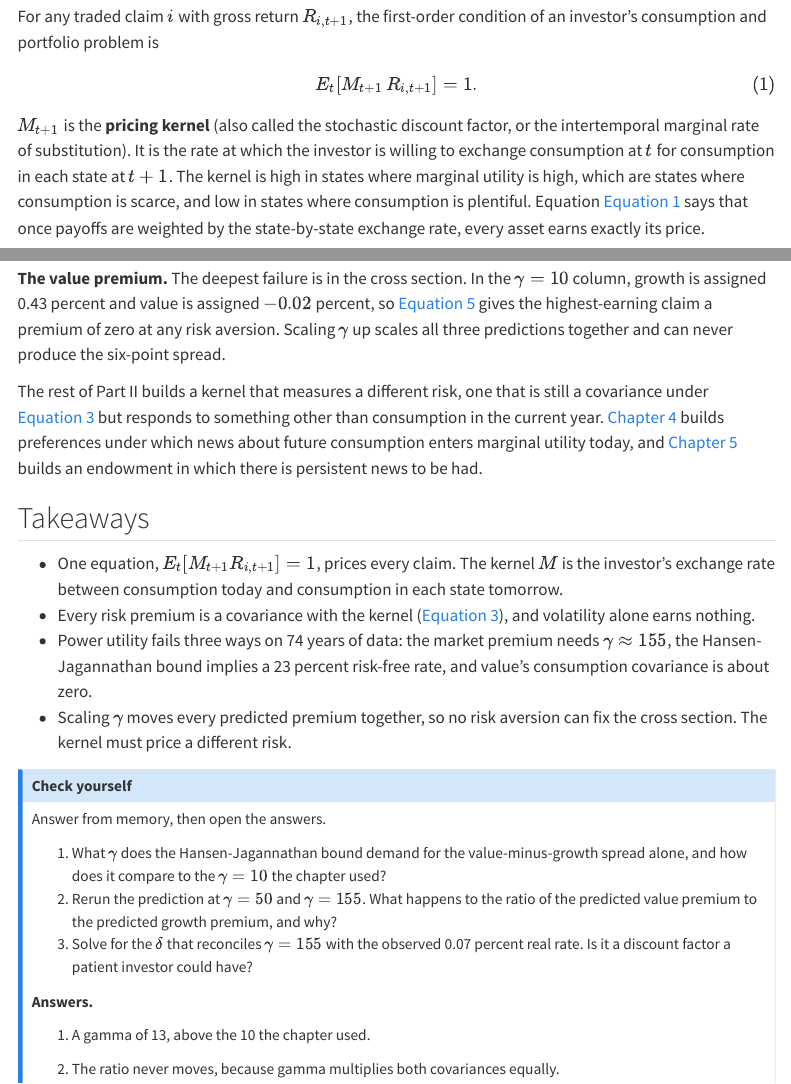
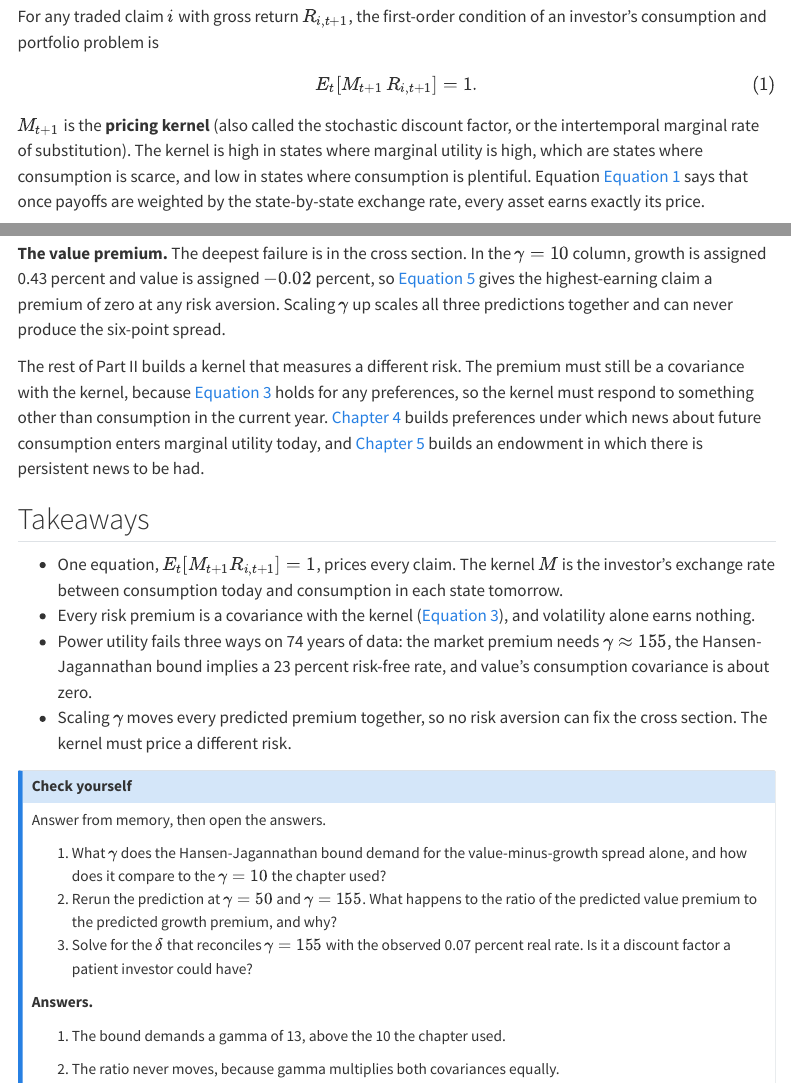
Before and after one commit to tlorans/kiku-value-premium-replication, a Quarto document (site/chapters/03-pricing-by-euler-equation.qmd): the page in a window 1100 px wide, from 580 px down, and a second part further down, joined at a grey line. Rendered offline with R 4.5, knitr and Pandoc in place of Quarto, with nearby package versions; some code elsewhere in the file could not run offline; menus at the side of the page are left out; long lines of code are wrapped.

Commit message:
site: fix ch3 review findings (restore illustration, bridge clause, verb)
Restores the gamma-155 illustration and the pointer to this page's own
cell in the equity-premium-puzzle paragraph, restores the "holds for
any preferences" bridge clause that justifies the Chapter 4/5 handoff,
and fixes a verbless fragment in Check yourself answer 1. Offsets the
added words with one more disclosed cut of genuine restatement.

```diff
--- a/site/chapters/03-pricing-by-euler-equation.qmd
+++ b/site/chapters/03-pricing-by-euler-equation.qmd
@@ -42,11 +42,9 @@ $$ {#eq-euler}
 
 $M_{t+1}$ is the **pricing kernel** (also called the stochastic
 discount factor, or the intertemporal marginal rate of substitution).
-It is the rate at which the investor is willing to exchange consumption
-at $t$ for consumption in each state at $t+1$. The kernel is high in
-states where marginal utility is high, which are states where
-consumption is scarce, and low in states where consumption is
-plentiful. Equation @eq-euler says that once
+The kernel is high in states where marginal utility is high, which are
+states where consumption is scarce, and low in states where
+consumption is plentiful. Equation @eq-euler says that once
 payoffs are weighted by the state-by-state exchange rate, every asset
 earns exactly its price.
 
@@ -249,8 +248,9 @@ highest-earning claim a premium of zero at any risk aversion. Scaling
 $\gamma$ up scales all three predictions together and can never
 produce the six-point spread.
 
-The rest of Part II builds a kernel that measures a different risk,
-one that is still a covariance under @eq-premium but responds to
+The rest of Part II builds a kernel that measures a different risk.
+The premium must still be a covariance with the kernel, because
+@eq-premium holds for any preferences, so the kernel must respond to
 something other than consumption in the current year.
 [Chapter 4](04-epstein-zin-preferences.qmd) builds
 preferences under which news about future consumption enters marginal
@@ -288,7 +288,7 @@ Answer from memory, then open the answers.
 
 **Answers.**
 
-1. A gamma of 13, above the 10 the chapter used.
+1. The bound demands a gamma of 13, above the 10 the chapter used.
 2. The ratio never moves, because gamma multiplies both covariances
    equally.
 3. No. The cell below finds the reconciling delta:
```
Also changed, not shown: site/chapters/03-pricing-by-euler-equation.qmd (7 more changed lines).
